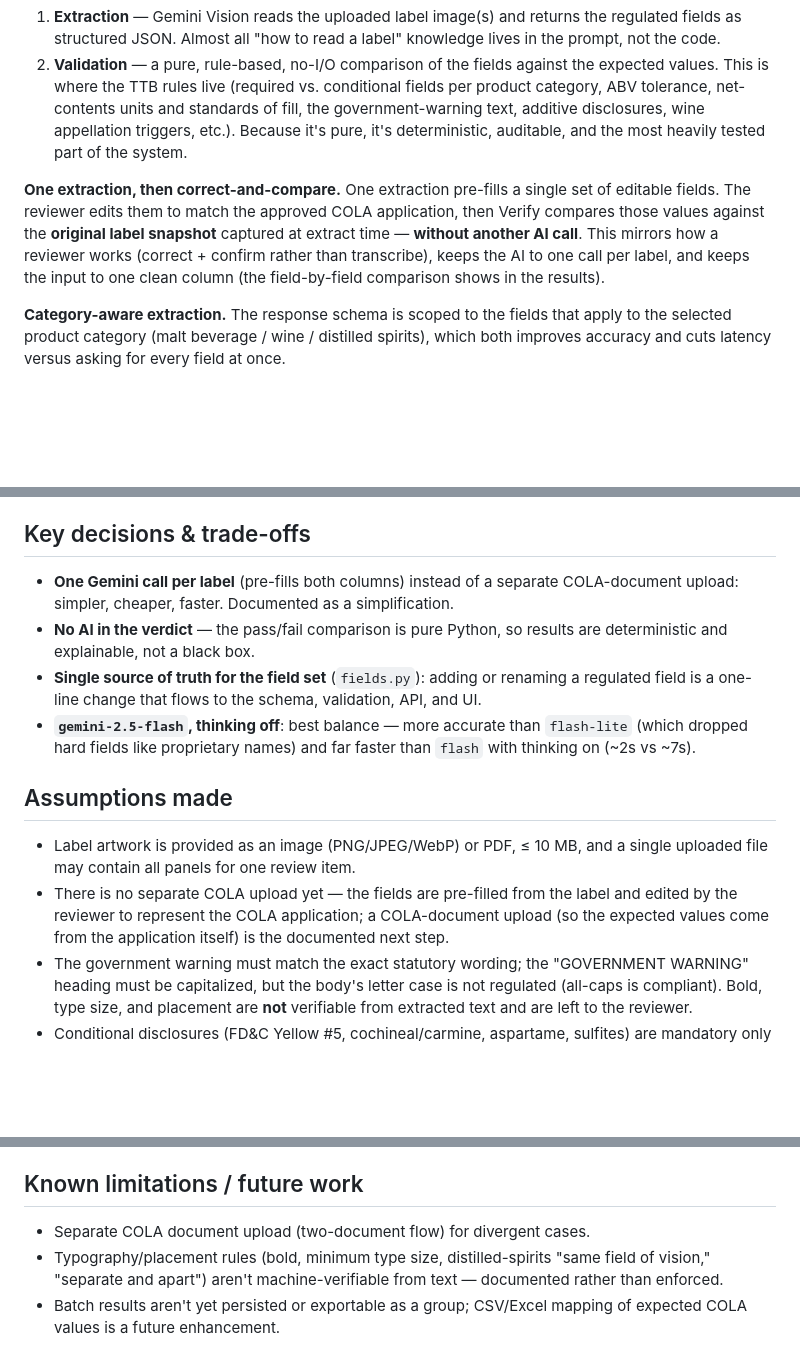
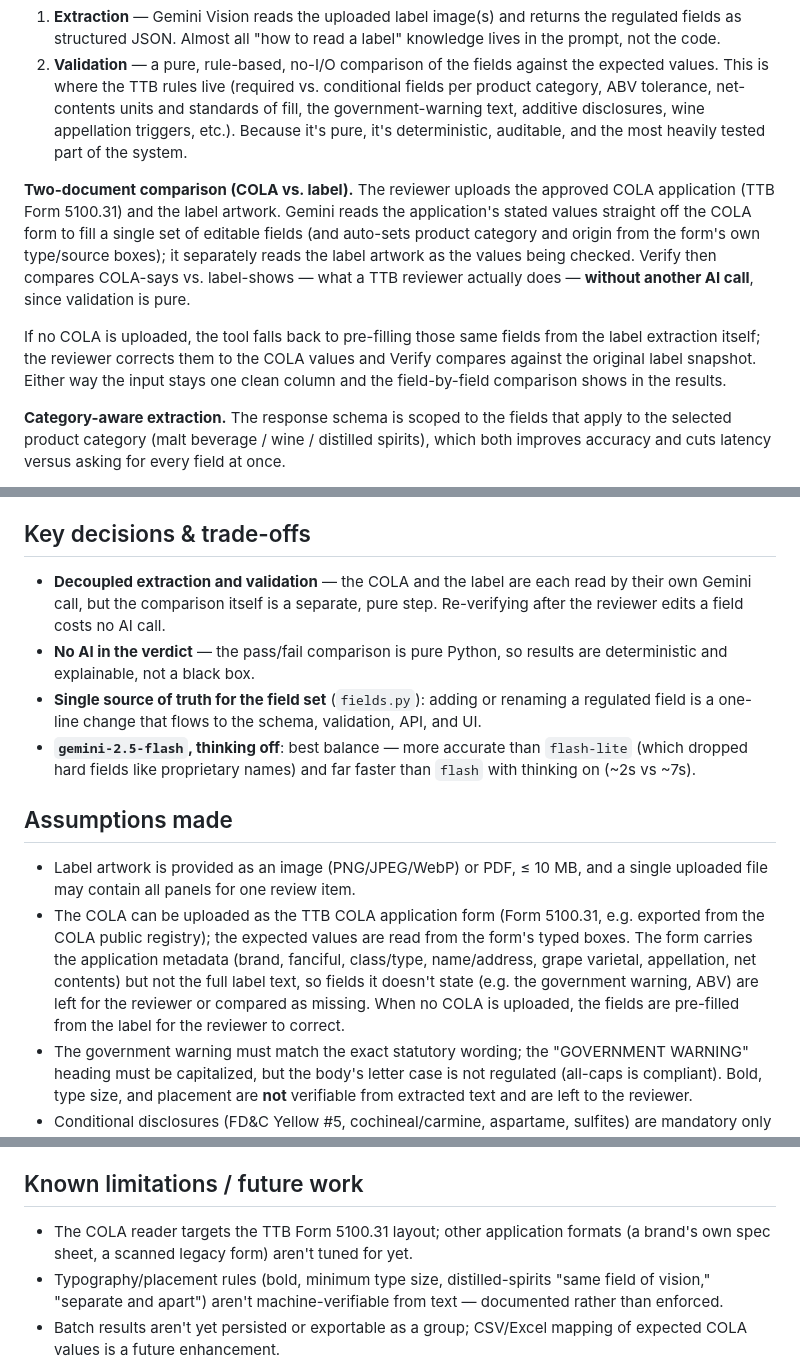
Before and after one commit to aaryannaz/alcohol-label-verification, a Markdown page: APPROACH.md, 3 parts joined by grey strips. Rendered like a GitHub page; blank space fills up the shorter version.

Commit message:
docs: update README and APPROACH for the COLA upload feature
Both docs described the old "no separate COLA upload — fields pre-filled from the
label" simplification (and the README still described the retired two-column
flow). Update them to the two-document comparison: upload the COLA form to fill
the expected fields and auto-set category/origin, upload the label as the values
checked, Verify compares. Document /extract-cola and the COLA-form coverage limits.

Co-Authored-By: Claude Opus 4.8 <noreply@anthropic.com>

```diff
--- a/APPROACH.md
+++ b/APPROACH.md
@@ -23,13 +23,18 @@ application, and flag anything that doesn't match — fast enough to actually us
    wine appellation triggers, etc.). Because it's pure, it's deterministic,
    auditable, and the most heavily tested part of the system.
 
-**One extraction, then correct-and-compare.** One extraction pre-fills a single
-set of editable fields. The reviewer edits them to match the approved COLA
-application, then Verify compares those values against the **original label
-snapshot** captured at extract time — **without another AI call**. This mirrors
-how a reviewer works (correct + confirm rather than transcribe), keeps the AI to
-one call per label, and keeps the input to one clean column (the field-by-field
-comparison shows in the results).
+**Two-document comparison (COLA vs. label).** The reviewer uploads the approved
+COLA application (TTB Form 5100.31) and the label artwork. Gemini reads the
+application's stated values straight off the COLA form to fill a single set of
+editable fields (and auto-sets product category and origin from the form's own
+type/source boxes); it separately reads the label artwork as the values being
+checked. Verify then compares COLA-says vs. label-shows — what a TTB reviewer
+actually does — **without another AI call**, since validation is pure.
+
+If no COLA is uploaded, the tool falls back to pre-filling those same fields from
+the label extraction itself; the reviewer corrects them to the COLA values and
+Verify compares against the original label snapshot. Either way the input stays
+one clean column and the field-by-field comparison shows in the results.
 
 **Category-aware extraction.** The response schema is scoped to the fields that
 apply to the selected product category (malt beverage / wine / distilled
@@ -61,8 +66,9 @@ app — one deployable unit, appropriate for a prototype on a short timeline.
 
 ## Key decisions & trade-offs
 
-- **One Gemini call per label** (pre-fills both columns) instead of a separate
-  COLA-document upload: simpler, cheaper, faster. Documented as a simplification.
+- **Decoupled extraction and validation** — the COLA and the label are each read
+  by their own Gemini call, but the comparison itself is a separate, pure step.
+  Re-verifying after the reviewer edits a field costs no AI call.
 - **No AI in the verdict** — the pass/fail comparison is pure Python, so results
   are deterministic and explainable, not a black box.
 - **Single source of truth for the field set** (`fields.py`): adding or renaming
@@ -76,10 +82,13 @@ app — one deployable unit, appropriate for a prototype on a short timeline.
 
 - Label artwork is provided as an image (PNG/JPEG/WebP) or PDF, ≤ 10 MB, and a
   single uploaded file may contain all panels for one review item.
-- There is no separate COLA upload yet — the fields are pre-filled from the label
-  and edited by the reviewer to represent the COLA application; a COLA-document
-  upload (so the expected values come from the application itself) is the
-  documented next step.
+- The COLA can be uploaded as the TTB COLA application form (Form 5100.31, e.g.
+  exported from the COLA public registry); the expected values are read from the
+  form's typed boxes. The form carries the application metadata (brand, fanciful,
+  class/type, name/address, grape varietal, appellation, net contents) but not
+  the full label text, so fields it doesn't state (e.g. the government warning,
+  ABV) are left for the reviewer or compared as missing. When no COLA is
+  uploaded, the fields are pre-filled from the label for the reviewer to correct.
 - The government warning must match the exact statutory wording; the
   "GOVERNMENT WARNING" heading must be capitalized, but the body's letter case is
   not regulated (all-caps is compliant). Bold, type size, and placement are
@@ -98,7 +107,8 @@ app — one deployable unit, appropriate for a prototype on a short timeline.
 
 ## Known limitations / future work
 
-- Separate COLA document upload (two-document flow) for divergent cases.
+- The COLA reader targets the TTB Form 5100.31 layout; other application formats
+  (a brand's own spec sheet, a scanned legacy form) aren't tuned for yet.
 - Typography/placement rules (bold, minimum type size, distilled-spirits
   "same field of vision," "separate and apart") aren't machine-verifiable from
   text — documented rather than enforced.
```
Also changed, not shown: README.md (+9 -9 lines).
